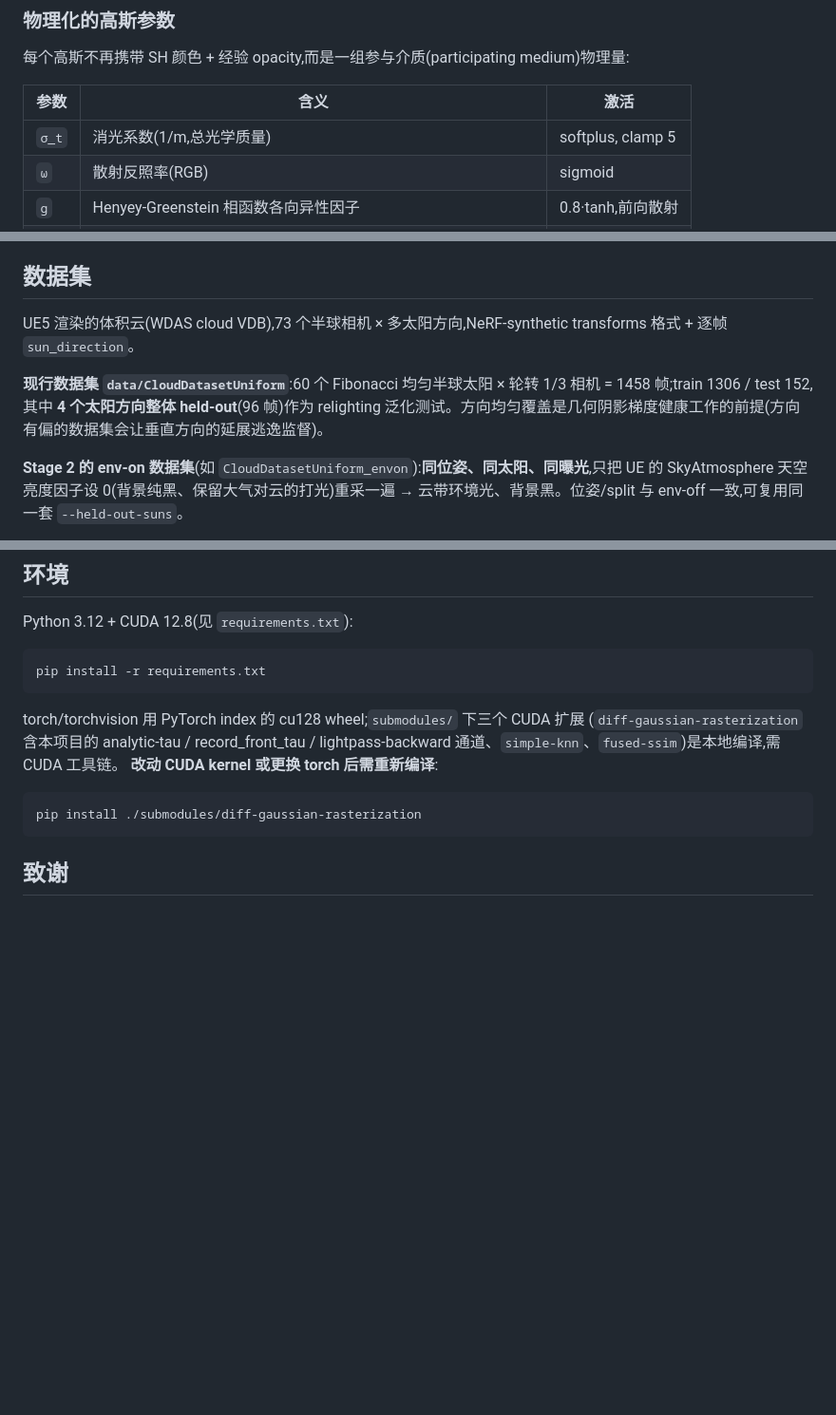
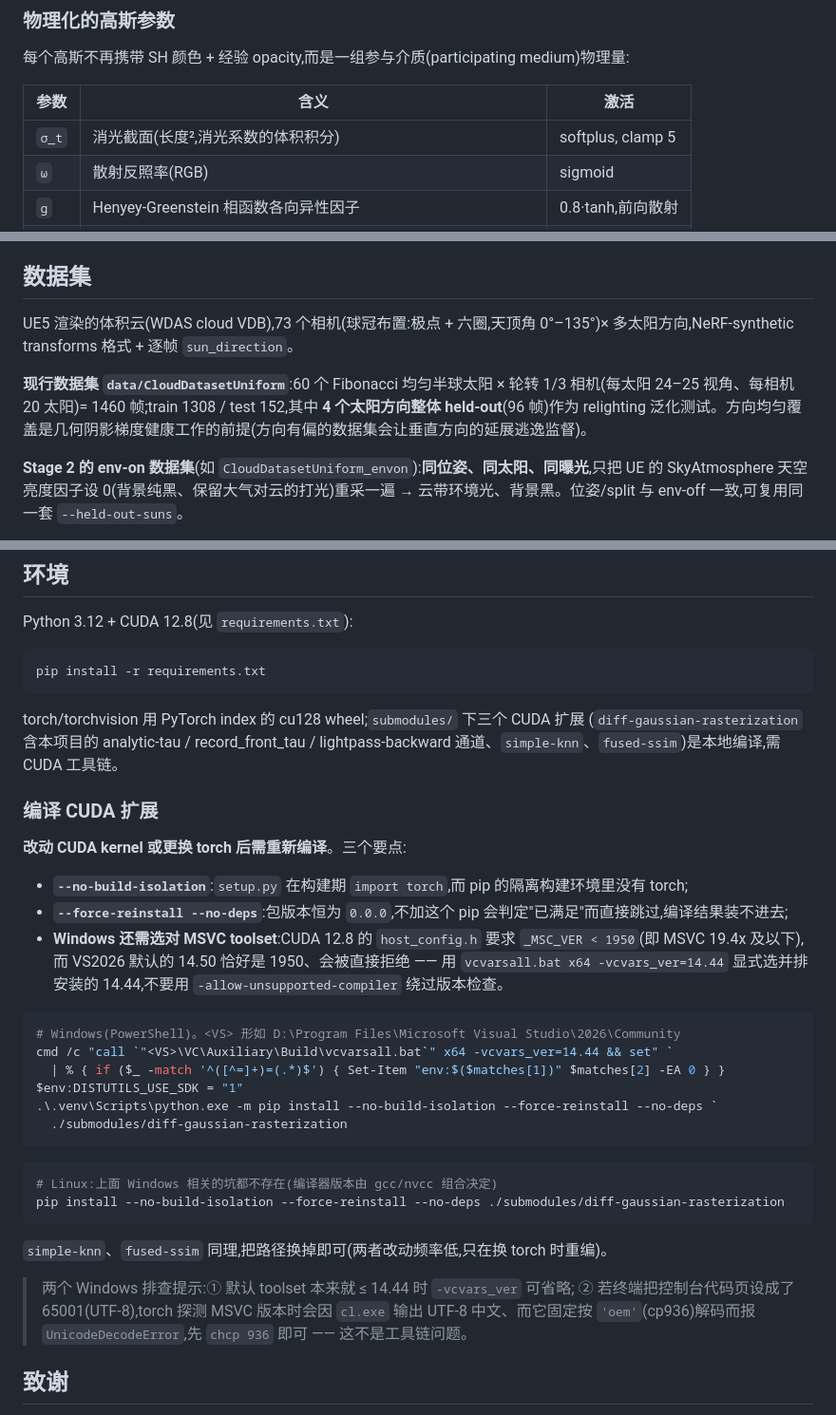
Before and after one commit to hsiang0117/3DGS-Volume-Cloud, a Markdown page: README.md, 3 parts joined by grey strips. Shown at 95% size. Rendered like a GitHub page; blank space fills up the shorter version.

Commit message:
docs(readme): sigma_t notation, dataset facts, CUDA build instructions
- sigma_t described as the extinction cross-section (length^2, volume integral of the extinction coefficient)
- dataset corrected to 1460 frames, 73 cameras on a spherical cap, 20 suns per camera
- new 'building the CUDA extensions' section: --no-build-isolation, --force-reinstall and the MSVC 14.44 toolset requirement
- drop the --k_sigma row (parameter removed)

````diff
--- a/README.md
+++ b/README.md
@@ -16,7 +16,7 @@
 
 | 参数 | 含义 | 激活 |
 |---|---|---|
-| `σ_t` | 消光系数(1/m,总光学质量) | softplus, clamp 5 |
+| `σ_t` | 消光截面(长度²,消光系数的体积积分) | softplus, clamp 5 |
 | `ω` | 散射反照率(RGB) | sigmoid |
 | `g` | Henyey-Greenstein 相函数各向异性因子 | 0.8·tanh,前向散射 |
 | `w_n` | 6 阶多次散射八度能量权重(可学习,Frostbite/Wrenninge 八度近似) | softplus |
@@ -79,9 +79,9 @@ L = T_sun(v_l) ⊙ [Stage 1 太阳项]  +  ω · Σ_lm E_lm(v_l) · V_lm(x)
 
 ## 数据集
 
-UE5 渲染的体积云(WDAS cloud VDB),73 个半球相机 × 多太阳方向,NeRF-synthetic transforms 格式 + 逐帧 `sun_direction`。
+UE5 渲染的体积云(WDAS cloud VDB),73 个相机(球冠布置:极点 + 六圈,天顶角 0°–135°)× 多太阳方向,NeRF-synthetic transforms 格式 + 逐帧 `sun_direction`。
 
-**现行数据集 `data/CloudDatasetUniform`**:60 个 Fibonacci 均匀半球太阳 × 轮转 1/3 相机 = 1458 帧;train 1306 / test 152,其中 **4 个太阳方向整体 held-out**(96 帧)作为 relighting 泛化测试。方向均匀覆盖是几何阴影梯度健康工作的前提(方向有偏的数据集会让垂直方向的延展逃逸监督)。
+**现行数据集 `data/CloudDatasetUniform`**:60 个 Fibonacci 均匀半球太阳 × 轮转 1/3 相机(每太阳 24–25 视角、每相机 20 太阳)= 1460 帧;train 1308 / test 152,其中 **4 个太阳方向整体 held-out**(96 帧)作为 relighting 泛化测试。方向均匀覆盖是几何阴影梯度健康工作的前提(方向有偏的数据集会让垂直方向的延展逃逸监督)。
 
 **Stage 2 的 env-on 数据集**(如 `CloudDatasetUniform_envon`):**同位姿、同太阳、同曝光**,只把 UE 的 SkyAtmosphere 天空亮度因子设 0(背景纯黑、保留大气对云的打光)重采一遍 → 云带环境光、背景黑。位姿/split 与 env-off 一致,可复用同一套 `--held-out-suns`。
 
@@ -297,11 +296,35 @@ pip install -r requirements.txt
 torch/torchvision 用 PyTorch index 的 cu128 wheel;`submodules/` 下三个 CUDA 扩展
 (`diff-gaussian-rasterization` 含本项目的 analytic-tau / record_front_tau /
 lightpass-backward 通道、`simple-knn`、`fused-ssim`)是本地编译,需 CUDA 工具链。
-**改动 CUDA kernel 或更换 torch 后需重新编译**:
+
+### 编译 CUDA 扩展
+
+**改动 CUDA kernel 或更换 torch 后需重新编译**。三个要点:
+
+- **`--no-build-isolation`**:`setup.py` 在构建期 `import torch`,而 pip 的隔离构建环境里没有 torch;
+- **`--force-reinstall --no-deps`**:包版本恒为 `0.0.0`,不加这个 pip 会判定"已满足"而直接跳过,编译结果装不进去;
+- **Windows 还需选对 MSVC toolset**:CUDA 12.8 的 `host_config.h` 要求 `_MSC_VER < 1950`(即 MSVC 19.4x 及以下),而 VS2026 默认的 14.50 恰好是 1950、会被直接拒绝 —— 用 `vcvarsall.bat x64 -vcvars_ver=14.44` 显式选并排安装的 14.44,不要用 `-allow-unsupported-compiler` 绕过版本检查。
+
+```powershell
+# Windows(PowerShell)。<VS> 形如 D:\Program Files\Microsoft Visual Studio\2026\Community
+cmd /c "call `"<VS>\VC\Auxiliary\Build\vcvarsall.bat`" x64 -vcvars_ver=14.44 && set" `
+  | % { if ($_ -match '^([^=]+)=(.*)$') { Set-Item "env:$($matches[1])" $matches[2] -EA 0 } }
+$env:DISTUTILS_USE_SDK = "1"
+.\.venv\Scripts\python.exe -m pip install --no-build-isolation --force-reinstall --no-deps `
+  ./submodules/diff-gaussian-rasterization
+```
 
 ```shell
-pip install ./submodules/diff-gaussian-rasterization
+# Linux:上面 Windows 相关的坑都不存在(编译器版本由 gcc/nvcc 组合决定)
+pip install --no-build-isolation --force-reinstall --no-deps ./submodules/diff-gaussian-rasterization
 ```
+
+`simple-knn`、`fused-ssim` 同理,把路径换掉即可(两者改动频率低,只在换 torch 时重编)。
+
+> 两个 Windows 排查提示:① 默认 toolset 本来就 ≤ 14.44 时 `-vcvars_ver` 可省略;
+> ② 若终端把控制台代码页设成了 65001(UTF-8),torch 探测 MSVC 版本时会因 `cl.exe`
+> 输出 UTF-8 中文、而它固定按 `'oem'`(cp936)解码而报 `UnicodeDecodeError`,先
+> `chcp 936` 即可 —— 这不是工具链问题。
 
 ## 致谢
 
````
Also changed, not shown: other parts of README.md (+1 -2 lines).
